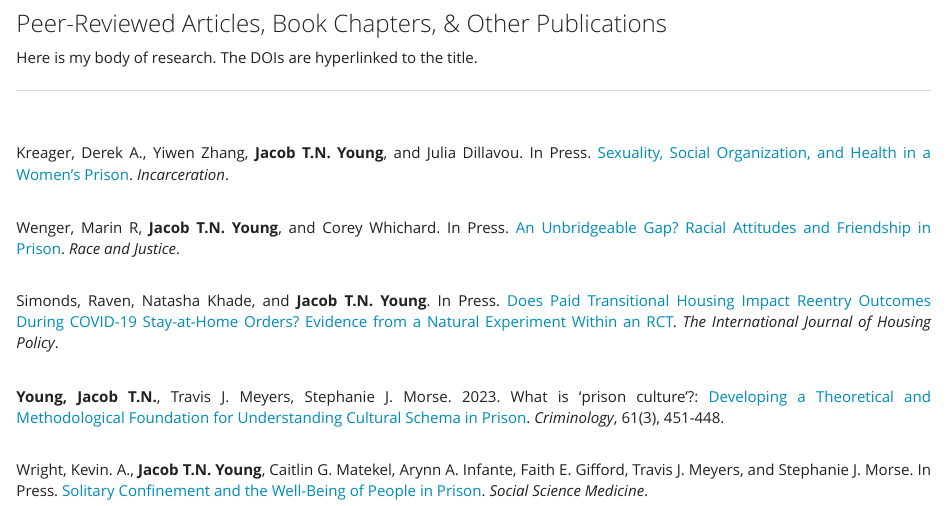
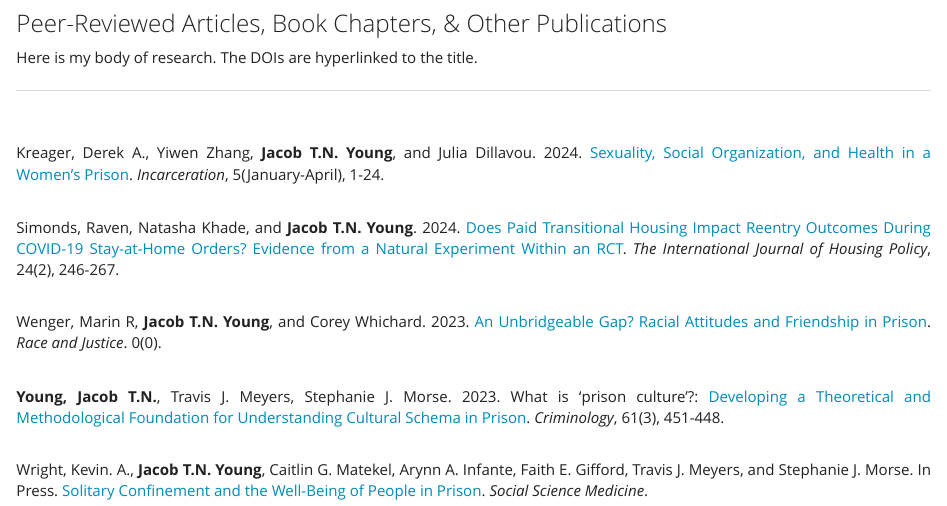
Before and after one commit to jacobtnyoung/jacobtnyoung.github.io, an R Markdown document (site_pages/Writing.Rmd): the page in a window 1100 px wide, from 240 px down. The pictures show the output file site_pages/Writing.html that the author committed with the source, opened offline.

Commit message:
CV updates

```diff
--- a/site_pages/Writing.Rmd
+++ b/site_pages/Writing.Rmd
@@ -29,15 +29,15 @@ Here is my body of research. The DOIs are hyperlinked to the title.
 
 <br>
 
-Kreager, Derek A., Yiwen Zhang, **Jacob T.N. Young**, and Julia Dillavou. In Press. [Sexuality, Social
-Organization, and Health in a Women’s Prison](https://journals.sagepub.com/doi/10.1177/26326663241246140). *Incarceration*.
+Kreager, Derek A., Yiwen Zhang, **Jacob T.N. Young**, and Julia Dillavou. 2024. [Sexuality, Social
+Organization, and Health in a Women’s Prison](https://journals.sagepub.com/doi/10.1177/26326663241246140). *Incarceration*, 5(January-April), 1-24.
 <br>
 
-Wenger, Marin R, **Jacob T.N. Young**, and Corey Whichard. In Press. [An Unbridgeable Gap? Racial
-Attitudes and Friendship in Prison](https://journals.sagepub.com/doi/10.1177/21533687231212678). *Race and Justice*.
+Simonds, Raven, Natasha Khade, and **Jacob T.N. Young**. 2024. [Does Paid Transitional Housing Impact Reentry Outcomes During COVID-19 Stay-at-Home Orders? Evidence from a Natural Experiment Within an RCT](https://www.tandfonline.com/doi/full/10.1080/19491247.2022.2097852). *The International Journal of Housing Policy*, 24(2), 246-267.
 <br>
 
-Simonds, Raven, Natasha Khade, and **Jacob T.N. Young**. In Press. [Does Paid Transitional Housing Impact Reentry Outcomes During COVID-19 Stay-at-Home Orders? Evidence from a Natural Experiment Within an RCT](https://www.tandfonline.com/doi/full/10.1080/19491247.2022.2097852). *The International Journal of Housing Policy*.
+Wenger, Marin R, **Jacob T.N. Young**, and Corey Whichard. 2023. [An Unbridgeable Gap? Racial
+Attitudes and Friendship in Prison](https://journals.sagepub.com/doi/10.1177/21533687231212678). *Race and Justice*. 0(0).
 <br>
 
 **Young, Jacob T.N.**, Travis J. Meyers, Stephanie J. Morse. 2023. What is ‘prison culture’?: [Developing a Theoretical and Methodological Foundation for Understanding Cultural Schema in Prison](https://onlinelibrary.wiley.com/doi/10.1111/1745-9125.12335). *Criminology*, 61(3), 451-448.
```
Also changed, not shown: CV_YOUNG_distribute.pdf, site_pages/Writing.html, 1 other file.
